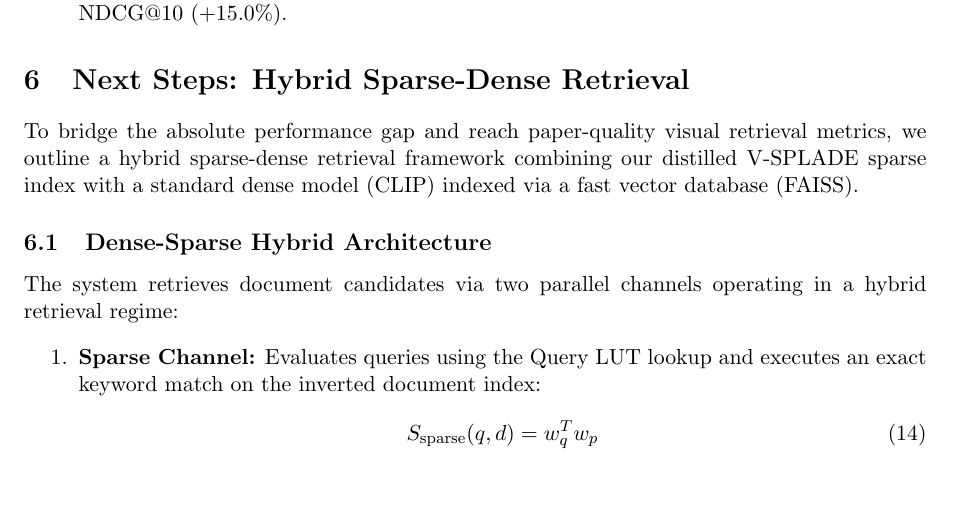
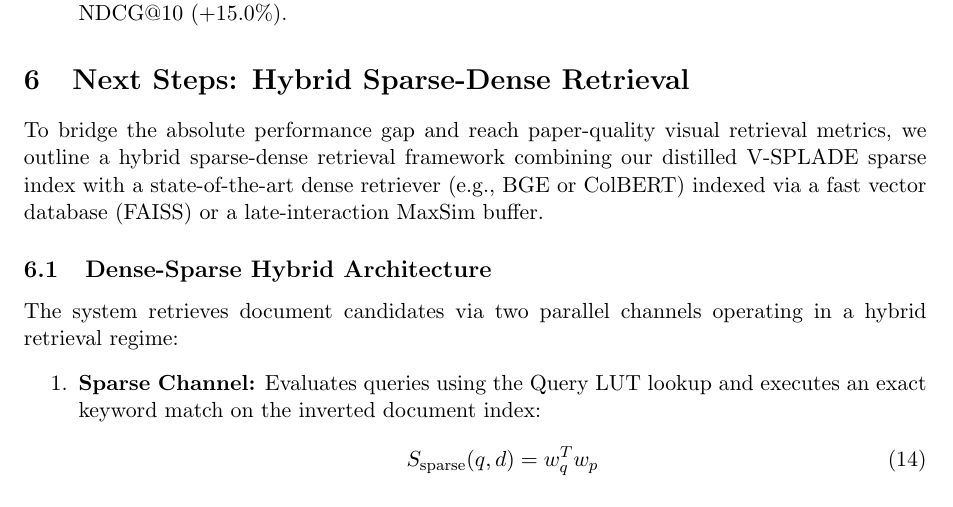
Before and after one commit to eschafir/lqe, a LaTeX paper (docs/hive_vsplade_distillation.tex): part of page 8 of 12, cut so that both start at the same text. Compiled offline with pdfLaTeX.

Commit message:
Replace outdated CLIP reference in Section 6 intro with general dense retriever (BGE / ColBERT) reference

```diff
--- a/docs/hive_vsplade_distillation.tex
+++ b/docs/hive_vsplade_distillation.tex
@@ -286,7 +286,7 @@ The results show a systematic, model-wide performance lift after scaling the dis
 \end{itemize}
 
 \section{Next Steps: Hybrid Sparse-Dense Retrieval}
-To bridge the absolute performance gap and reach paper-quality visual retrieval metrics, we outline a hybrid sparse-dense retrieval framework combining our distilled V-SPLADE sparse index with a standard dense model (CLIP) indexed via a fast vector database (FAISS).
+To bridge the absolute performance gap and reach paper-quality visual retrieval metrics, we outline a hybrid sparse-dense retrieval framework combining our distilled V-SPLADE sparse index with a state-of-the-art dense retriever (e.g., BGE or ColBERT) indexed via a fast vector database (FAISS) or a late-interaction MaxSim buffer.
 
 \subsection{Dense-Sparse Hybrid Architecture}
 The system retrieves document candidates via two parallel channels operating in a hybrid retrieval regime:
```
